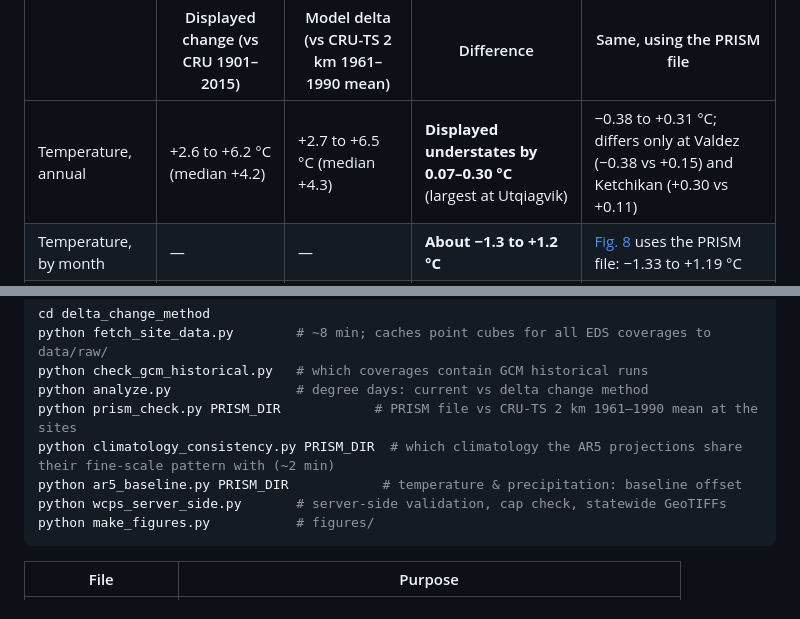
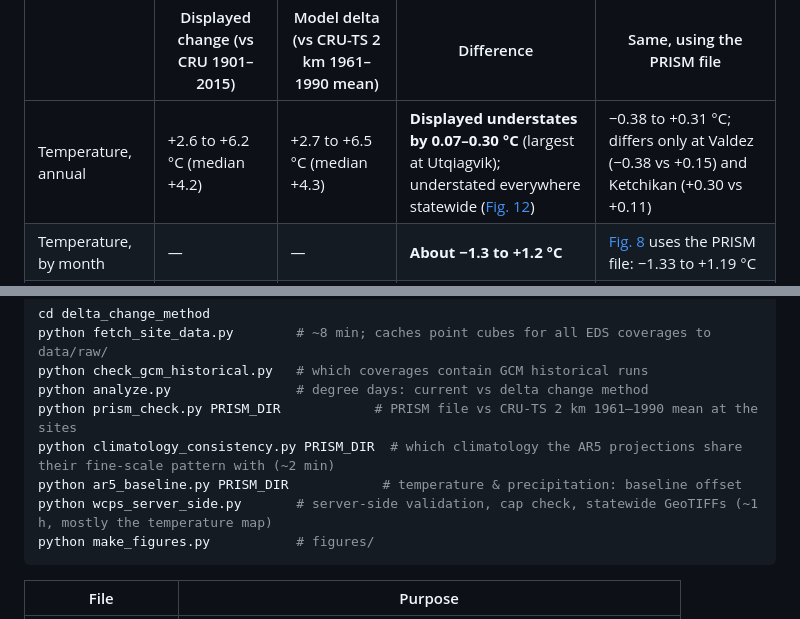
Before and after one commit to ua-snap/data-api, a Markdown page: delta_change_method/REPORT.md, 2 parts joined by grey strips. Drawn GitHub-style.

````diff
--- a/delta_change_method/REPORT.md
+++ b/delta_change_method/REPORT.md
@@ -192,7 +193,7 @@ Results at mid-century (2040–2069), 24 sites. The full table is in [`data/ar5_
 
 | | Displayed change (vs CRU 1901–2015) | Model delta (vs CRU-TS 2 km 1961–1990 mean) | Difference | Same, using the PRISM file |
 |---|---|---|---|---|
-| Temperature, annual | +2.6 to +6.2 °C (median +4.2) | +2.7 to +6.5 °C (median +4.3) | **Displayed understates by 0.07–0.30 °C** (largest at Utqiagvik) | −0.38 to +0.31 °C; differs only at Valdez (−0.38 vs +0.15) and Ketchikan (+0.30 vs +0.11) |
+| Temperature, annual | +2.6 to +6.2 °C (median +4.2) | +2.7 to +6.5 °C (median +4.3) | **Displayed understates by 0.07–0.30 °C** (largest at Utqiagvik); understated everywhere statewide ([Fig. 12](#figures)) | −0.38 to +0.31 °C; differs only at Valdez (−0.38 vs +0.15) and Ketchikan (+0.30 vs +0.11) |
 | Temperature, by month | — | — | **About −1.3 to +1.2 °C** | [Fig. 8](#figures) uses the PRISM file: −1.33 to +1.19 °C |
 | Precipitation | +4.4% to +28.2% | +5.5% to +26.8% | **−4.6 to +11.4 pp** (median \|shift\| 2.9 pp) | −6.1 to +11.4 pp; differs at Anaktuvuk Pass, Homer, Nome and Kotzebue (registration) |
 
@@ -330,7 +334,7 @@ python analyze.py                # degree days: current vs delta change method
 python prism_check.py PRISM_DIR            # PRISM file vs CRU-TS 2 km 1961–1990 mean at the sites
 python climatology_consistency.py PRISM_DIR  # which climatology the AR5 projections share their fine-scale pattern with (~2 min)
 python ar5_baseline.py PRISM_DIR            # temperature & precipitation: baseline offset
-python wcps_server_side.py       # server-side validation, cap check, statewide GeoTIFFs
+python wcps_server_side.py       # server-side validation, cap check, statewide GeoTIFFs (~1 h, mostly the temperature map)
 python make_figures.py           # figures/
 ```
 
````
Also changed, not shown: other parts of delta_change_method/REPORT.md (+5 -1 lines), delta_change_method/figures/fig12_ar5_temperature_baseline_map.png (added), 2 other files.
